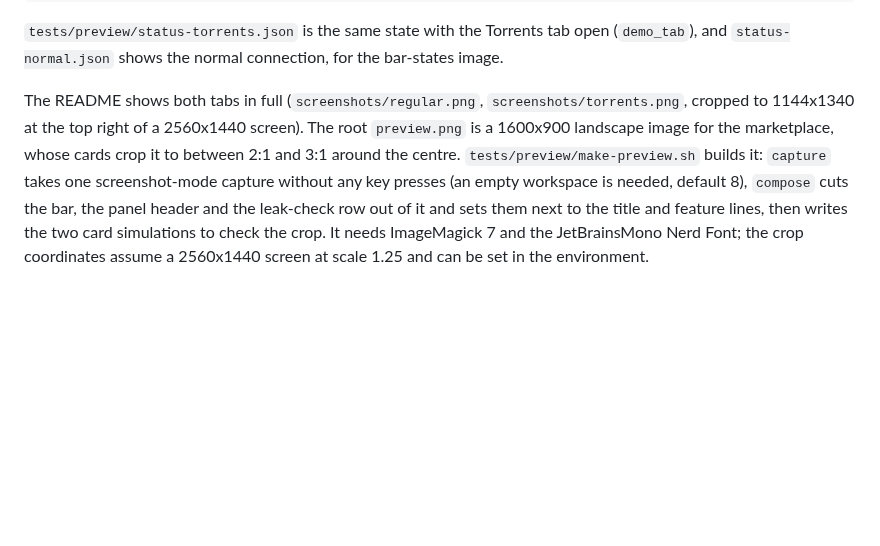
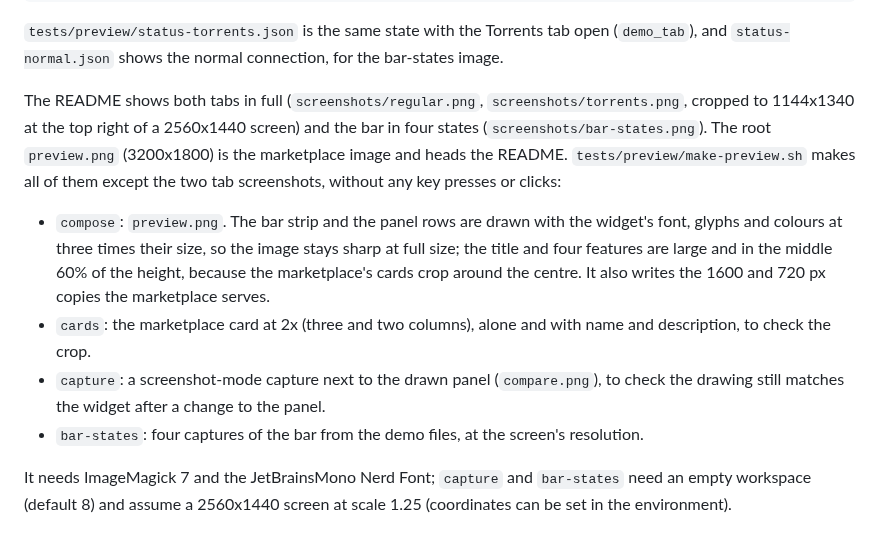
Before and after one commit to ralphk-86/omarchy-proton, a Markdown page: CONTRIBUTING.md, the part around the change. GitHub-like rendering; blank space fills up the shorter version.

```diff
--- a/CONTRIBUTING.md
+++ b/CONTRIBUTING.md
@@ -95,11 +95,22 @@ omarchy bar set $ID demoStatusFile ""    # back to real data
 (`demo_tab`), and `status-normal.json` shows the normal connection, for the bar-states image.
 
 The README shows both tabs in full (`screenshots/regular.png`, `screenshots/torrents.png`,
-cropped to 1144x1340 at the top right of a 2560x1440 screen). The root `preview.png` is a
-1600x900 landscape image for the marketplace, whose cards crop it to between 2:1 and 3:1
-around the centre. `tests/preview/make-preview.sh` builds it: `capture` takes one
-screenshot-mode capture without any key presses (an empty workspace is needed, default 8),
-`compose` cuts the bar, the panel header and the leak-check row out of it and sets them next to
-the title and feature lines, then writes the two card simulations to check the crop. It needs
-ImageMagick 7 and the JetBrainsMono Nerd Font; the crop coordinates assume a 2560x1440 screen
-at scale 1.25 and can be set in the environment.
+cropped to 1144x1340 at the top right of a 2560x1440 screen) and the bar in four states
+(`screenshots/bar-states.png`). The root `preview.png` (3200x1800) is the marketplace image
+and heads the README. `tests/preview/make-preview.sh` makes all of them except the two tab
+screenshots, without any key presses or clicks:
+
+- `compose`: `preview.png`. The bar strip and the panel rows are drawn with the widget's font,
+  glyphs and colours at three times their size, so the image stays sharp at full size; the
+  title and four features are large and in the middle 60% of the height, because the
+  marketplace's cards crop around the centre. It also writes the 1600 and 720 px copies the
+  marketplace serves.
+- `cards`: the marketplace card at 2x (three and two columns), alone and with name and
+  description, to check the crop.
+- `capture`: a screenshot-mode capture next to the drawn panel (`compare.png`), to check the
+  drawing still matches the widget after a change to the panel.
+- `bar-states`: four captures of the bar from the demo files, at the screen's resolution.
+
+It needs ImageMagick 7 and the JetBrainsMono Nerd Font; `capture` and `bar-states` need an
+empty workspace (default 8) and assume a 2560x1440 screen at scale 1.25 (coordinates can be
+set in the environment).
```
Also changed, not shown: CHANGELOG.md (+9 -7 lines), README.md (+2 -0 lines), preview.png, screenshots/bar-states.png (added), 1 other file.
